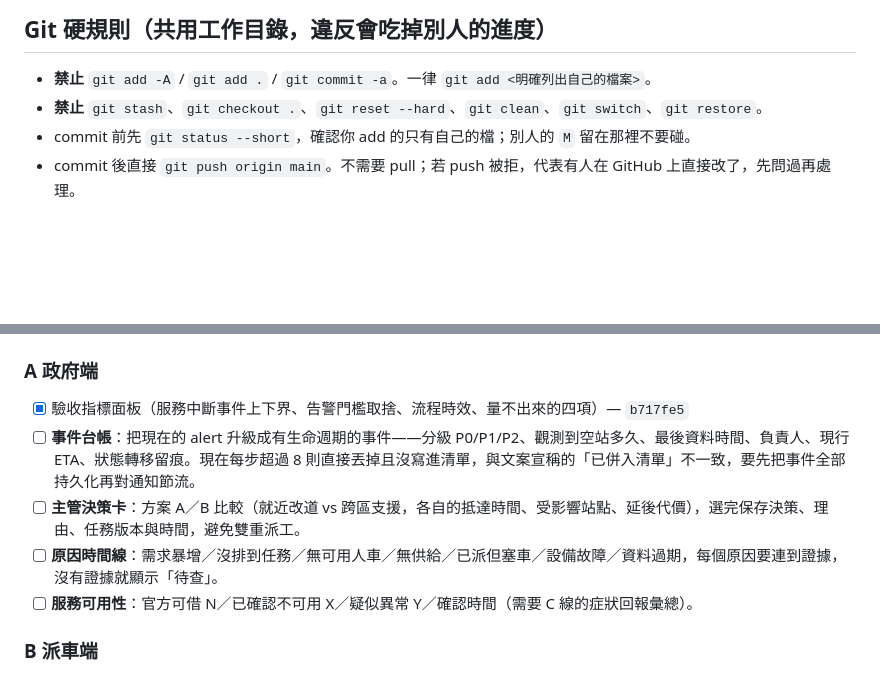
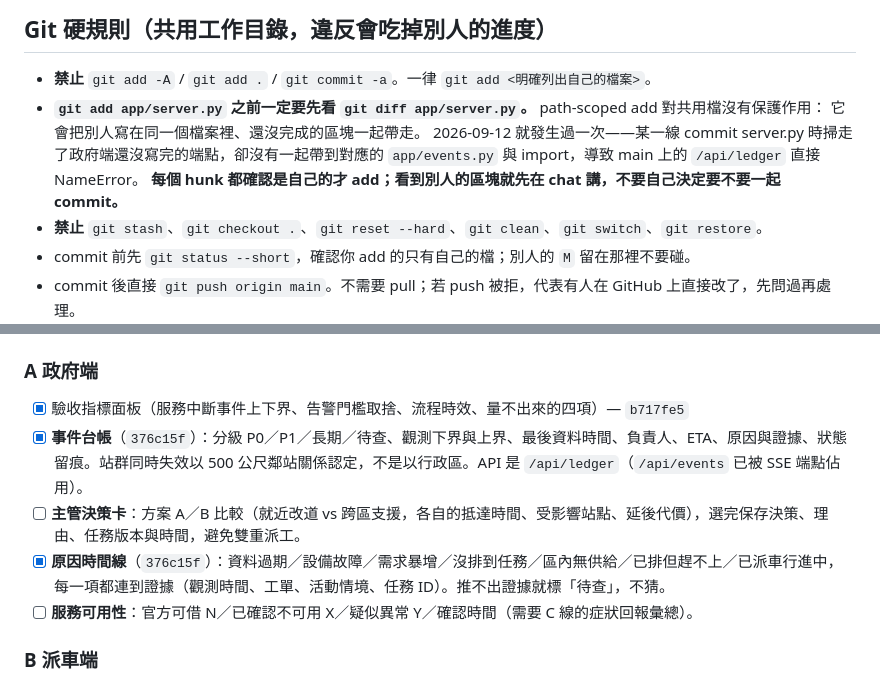
Before and after one commit to FayeChen001/ntpc-youbike-smart-dispatch, a Markdown page: docs/WORKSTREAMS.md, 2 parts joined by grey strips. GitHub-like rendering; blank space fills up the shorter version.

Commit message:
分工規則補上共用檔 add 前必看 diff；政府端台帳與原因時間線標為完成
path-scoped git add 對 server.py 這種三線共用的檔案沒有保護作用，會把別人未完成
的區塊一起帶走。把今天實際踩到的案例寫進規則。

Co-Authored-By: Claude Opus 5 <noreply@anthropic.com>

```diff
--- a/docs/WORKSTREAMS.md
+++ b/docs/WORKSTREAMS.md
@@ -39,6 +39,11 @@
 ## Git 硬規則（共用工作目錄，違反會吃掉別人的進度）
 
 - **禁止** `git add -A` / `git add .` / `git commit -a`。一律 `git add <明確列出自己的檔案>`。
+- **`git add app/server.py` 之前一定要先看 `git diff app/server.py`。** path-scoped add 對共用檔沒有保護作用：
+  它會把別人寫在同一個檔案裡、還沒完成的區塊一起帶走。
+  2026-09-12 就發生過一次——某一線 commit server.py 時掃走了政府端還沒寫完的端點，卻沒有一起帶到對應的
+  `app/events.py` 與 import，導致 main 上的 `/api/ledger` 直接 NameError。
+  **每個 hunk 都確認是自己的才 add；看到別人的區塊就先在 chat 講，不要自己決定要不要一起 commit。**
 - **禁止** `git stash`、`git checkout .`、`git reset --hard`、`git clean`、`git switch`、`git restore`。
 - commit 前先 `git status --short`，確認你 add 的只有自己的檔；別人的 `M` 留在那裡不要碰。
 - commit 後直接 `git push origin main`。不需要 pull；若 push 被拒，代表有人在 GitHub 上直接改了，先問過再處理。
@@ -59,9 +64,9 @@
 ### A 政府端
 
 - [x] 驗收指標面板（服務中斷事件上下界、告警門檻取捨、流程時效、量不出來的四項）— `b717fe5`
-- [ ] **事件台帳**：把現在的 alert 升級成有生命週期的事件——分級 P0/P1/P2、觀測到空站多久、最後資料時間、負責人、現行 ETA、狀態轉移留痕。現在每步超過 8 則直接丟掉且沒寫進清單，與文案宣稱的「已併入清單」不一致，要先把事件全部持久化再對通知節流。
+- [x] **事件台帳**（`376c15f`）：分級 P0／P1／長期／待查、觀測下界與上界、最後資料時間、負責人、ETA、原因與證據、狀態留痕。站群同時失效以 500 公尺鄰站關係認定，不是以行政區。API 是 `/api/ledger`（`/api/events` 已被 SSE 端點佔用）。
 - [ ] **主管決策卡**：方案 A／B 比較（就近改道 vs 跨區支援，各自的抵達時間、受影響站點、延後代價），選完保存決策、理由、任務版本與時間，避免雙重派工。
-- [ ] **原因時間線**：需求暴增／沒排到任務／無可用人車／無供給／已派但塞車／設備故障／資料過期，每個原因要連到證據，沒有證據就顯示「待查」。
+- [x] **原因時間線**（`376c15f`）：資料過期／設備故障／需求暴增／沒排到任務／區內無供給／已排但趕不上／已派車行進中，每一項都連到證據（觀測時間、工單、活動情境、任務 ID）。推不出證據就標「待查」，不猜。
 - [ ] **服務可用性**：官方可借 N／已確認不可用 X／疑似異常 Y／確認時間（需要 C 線的症狀回報彙總）。
 
 ### B 派車端
```
